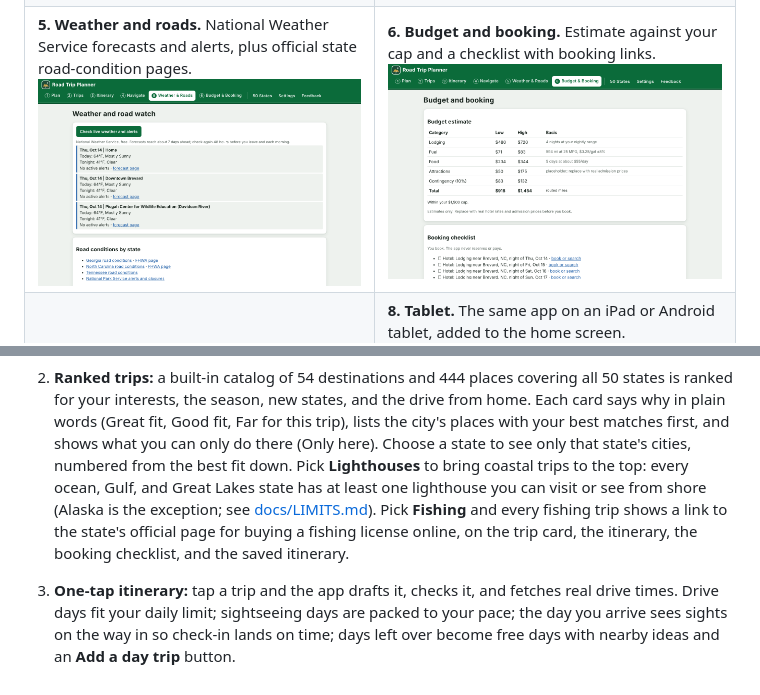
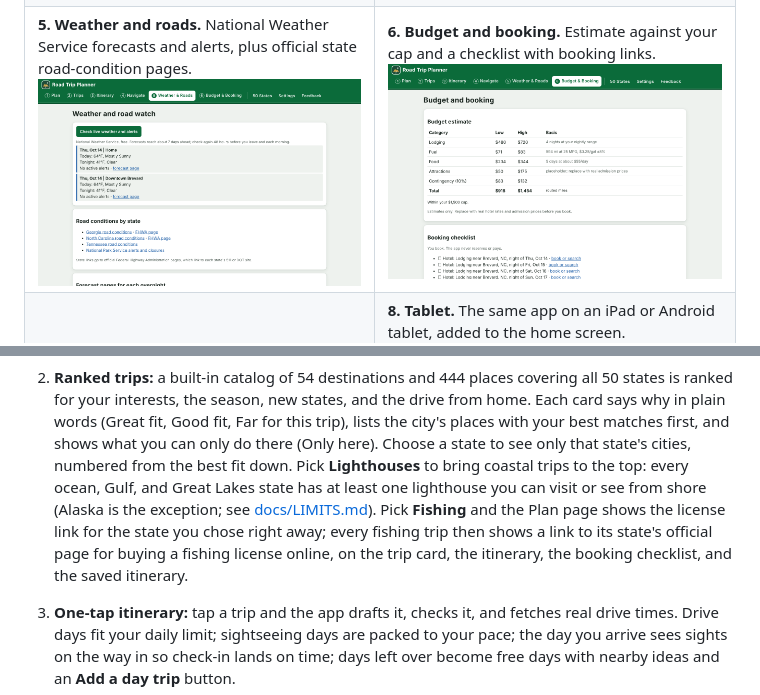
Before and after one commit to JBrady0850/road-trip-planner, a Markdown page: README.md, 2 parts joined by grey strips. GitHub-like rendering; pictures changed too: docs/images/05-weather-roads.png.

```diff
--- a/README.md
+++ b/README.md
@@ -139,8 +139,9 @@ works: upload the `app` folder as is.
    best fit down. Pick **Lighthouses** to bring coastal trips to the top: every
    ocean, Gulf, and Great Lakes state has at least one lighthouse you can visit or
    see from shore (Alaska is the exception; see [docs/LIMITS.md](docs/LIMITS.md)).
-   Pick **Fishing** and every fishing trip shows a link to the state's official page
-   for buying a fishing license online, on the trip card, the itinerary, the booking
+   Pick **Fishing** and the Plan page shows the license link for the state you chose
+   right away; every fishing trip then shows a link to its state's official page for
+   buying a fishing license online, on the trip card, the itinerary, the booking
    checklist, and the saved itinerary.
 3. **One-tap itinerary:** tap a trip and the app drafts it, checks it, and fetches
    real drive times. Drive days fit your daily limit; sightseeing days are packed to
```
Also changed, not shown: docs/images/01-interview.png, 5 other files.
